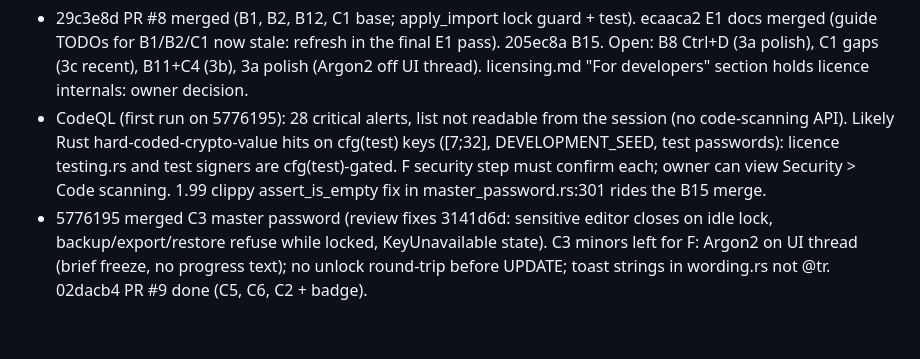
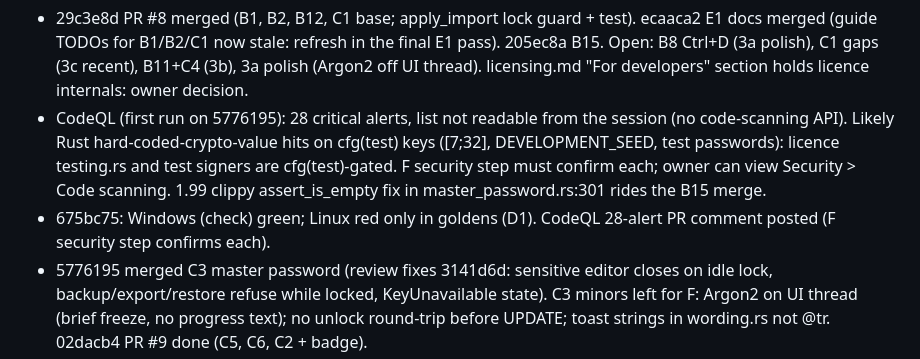
Before and after one commit to Braydenh563/Snipdeck, a Markdown page: docs/HANDOVER.md, the part around the change. GitHub-like rendering; blank space fills up the shorter version.

Commit message:
Handover: 675bc75 CI state
Co-Authored-By: Claude Opus 5.5 <noreply@anthropic.com>
Claude-Session: https://claude.ai/code/session_01ArdU5bqRaubU3ApnFH8kRK

```diff
--- a/docs/HANDOVER.md
+++ b/docs/HANDOVER.md
@@ -11,6 +11,7 @@ Next, in order: CI green on PR #5 -> translations pass for ~80 new strings per l
 Hub = this session (`claude/compassionate-pascal-pod8ux`, PR #5). It owns the release branch, merges, `.po/.pot`, `CODEMAP.md`, `HANDOVER.md`, licence/Supporter wording, goldens (D1).
 - 29c3e8d PR #8 merged (B1, B2, B12, C1 base; apply_import lock guard + test). ecaaca2 E1 docs merged (guide TODOs for B1/B2/C1 now stale: refresh in the final E1 pass). 205ec8a B15. Open: B8 Ctrl+D (3a polish), C1 gaps (3c recent), B11+C4 (3b), 3a polish (Argon2 off UI thread). licensing.md "For developers" section holds licence internals: owner decision.
 - CodeQL (first run on 5776195): 28 critical alerts, list not readable from the session (no code-scanning API). Likely Rust hard-coded-crypto-value hits on cfg(test) keys ([7;32], DEVELOPMENT_SEED, test passwords): licence testing.rs and test signers are cfg(test)-gated. F security step must confirm each; owner can view Security > Code scanning. 1.99 clippy assert_is_empty fix in master_password.rs:301 rides the B15 merge.
+- 675bc75: Windows (check) green; Linux red only in goldens (D1). CodeQL 28-alert PR comment posted (F security step confirms each).
 - 5776195 merged C3 master password (review fixes 3141d6d: sensitive editor closes on idle lock, backup/export/restore refuse while locked, KeyUnavailable state). C3 minors left for F: Argon2 on UI thread (brief freeze, no progress text); no unlock round-trip before UPDATE; toast strings in wording.rs not @tr. 02dacb4 PR #9 done (C5, C6, C2 + badge).
 - 327d145 merged 3b B5+B7 (gate ok, app/deck/panel tests ok). C3 agent running in wt-c3. 3b on B11+C4; 3a on C2; 3c on folder picker.
 - Wave 3a cloud session `session_01Haxw5UhdjTPvNo4KAUcPWG`, branch `claude/v1-wave3a`: B3, B6, B9, B13 done -> PR #6 (hub merges). It correctly refuses extra work sent by message (no owner authority), so follow-up queues go to NEW sessions whose first prompt carries the task. Owner (16:0x) is authorising the sessions directly: 3a next = C5, C6, C2 (after #6 merges).
```
